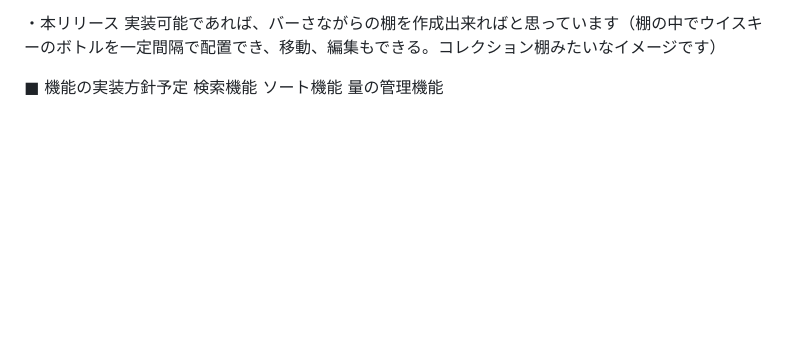
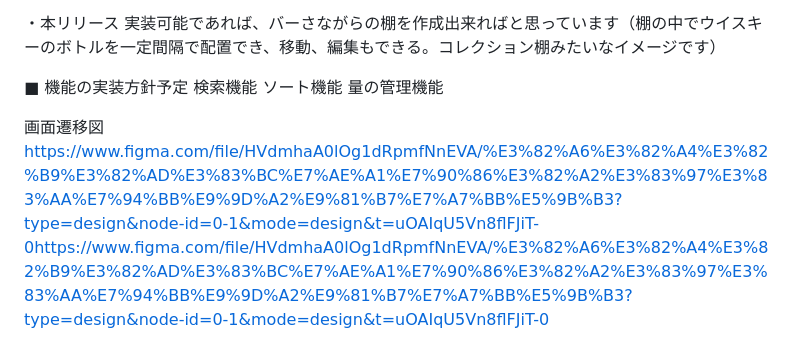
Before and after one commit to txoxu/usqua, a Markdown page: README.md, the part around the change. GitHub-like rendering; blank space fills up the shorter version.

Commit message:
画面遷移図追加

```diff
--- a/README.md
+++ b/README.md
@@ -53,3 +53,6 @@
   検索機能
   ソート機能
   量の管理機能
+
+画面遷移図
+https://www.figma.com/file/HVdmhaA0lOg1dRpmfNnEVA/%E3%82%A6%E3%82%A4%E3%82%B9%E3%82%AD%E3%83%BC%E7%AE%A1%E7%90%86%E3%82%A2%E3%83%97%E3%83%AA%E7%94%BB%E9%9D%A2%E9%81%B7%E7%A7%BB%E5%9B%B3?type=design&node-id=0-1&mode=design&t=uOAIqU5Vn8flFJiT-0https://www.figma.com/file/HVdmhaA0lOg1dRpmfNnEVA/%E3%82%A6%E3%82%A4%E3%82%B9%E3%82%AD%E3%83%BC%E7%AE%A1%E7%90%86%E3%82%A2%E3%83%97%E3%83%AA%E7%94%BB%E9%9D%A2%E9%81%B7%E7%A7%BB%E5%9B%B3?type=design&node-id=0-1&mode=design&t=uOAIqU5Vn8flFJiT-0
```
